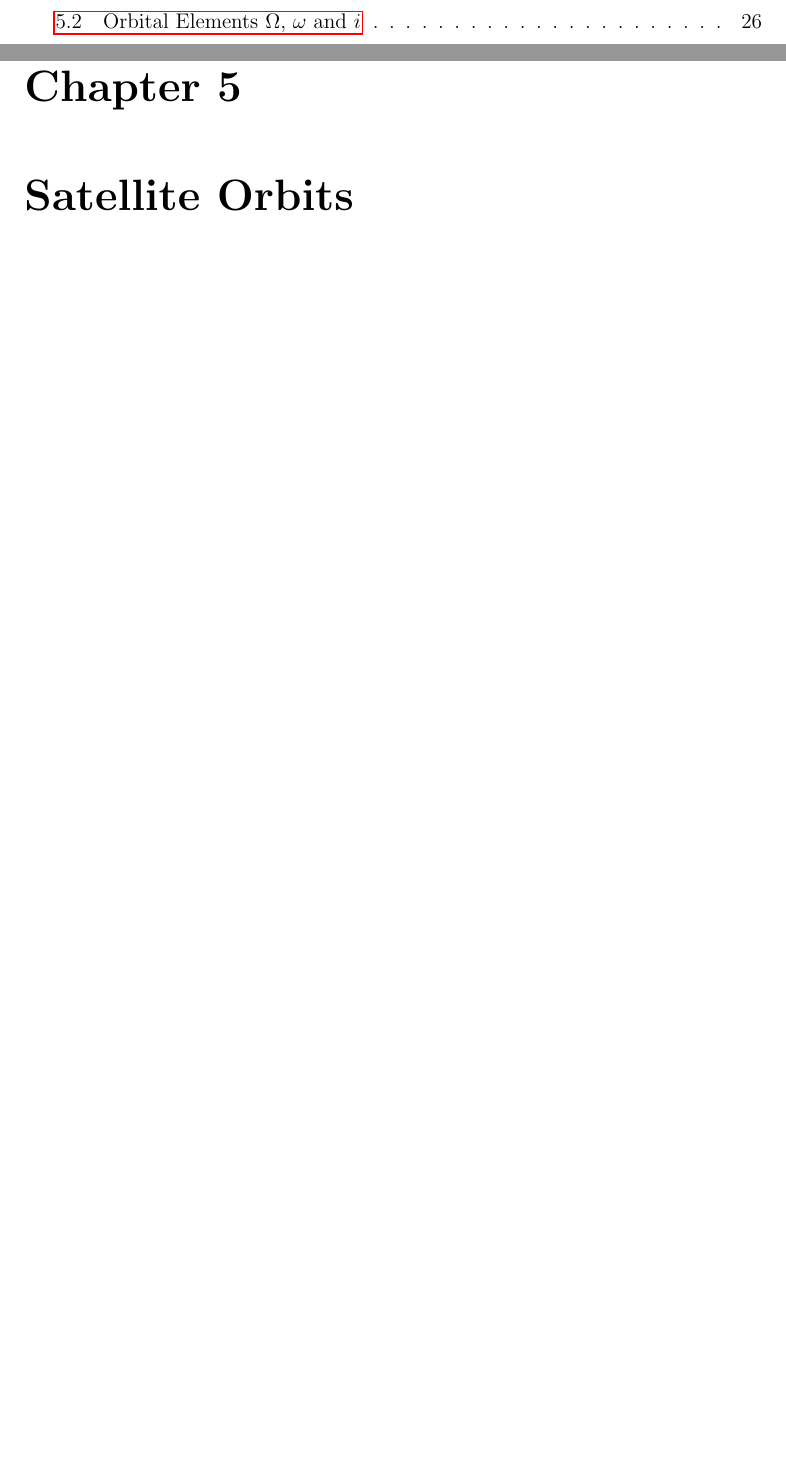
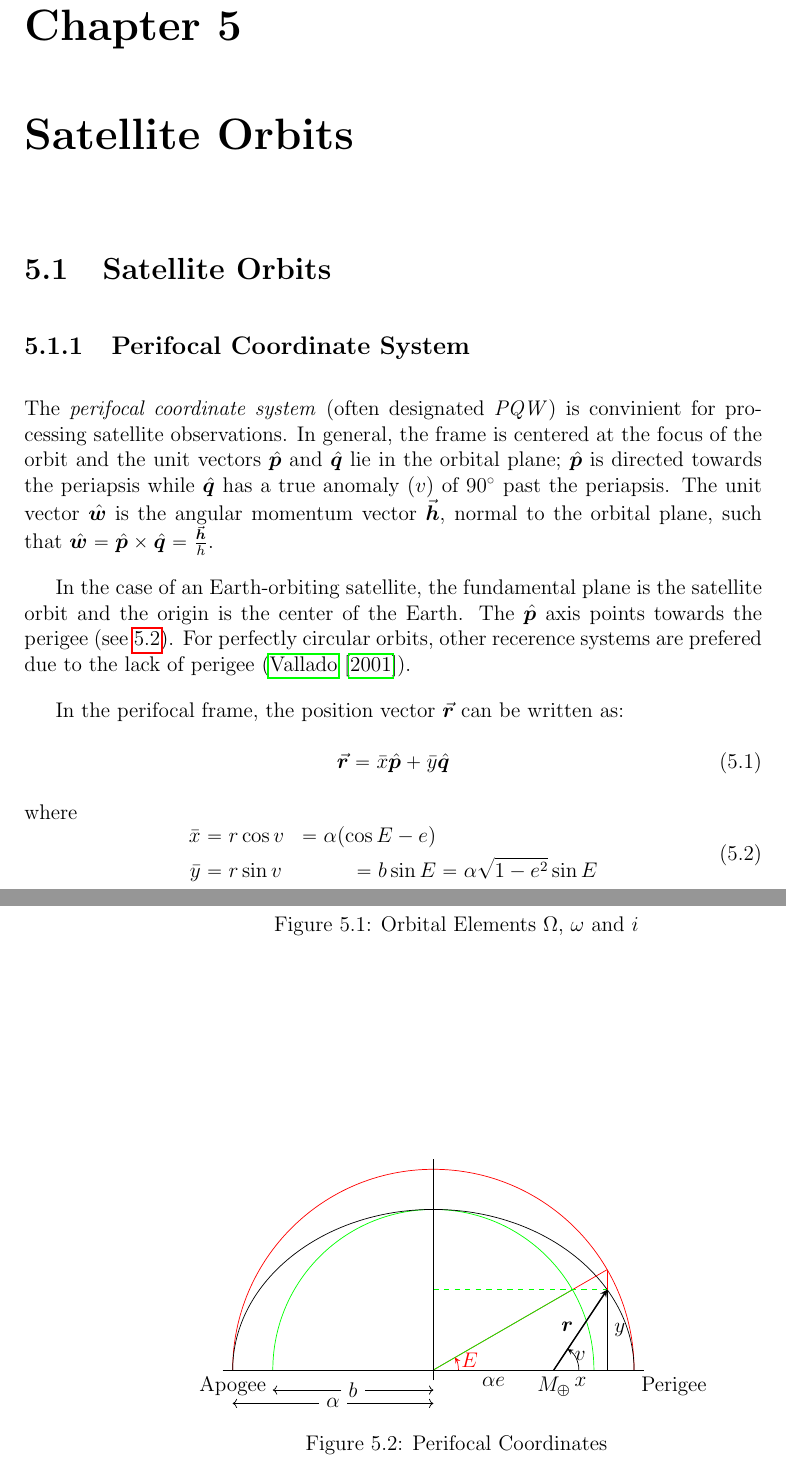
Before and after one commit to xanthospap/doris, a LaTeX thesis (doc/PhD-notes/phd_report.tex, which reads doc/PhD-notes/chapters/satellite_orbits.tex, doc/PhD-notes/tikz/eccentric-anomaly.tex): two parts of pages 7 and 25 of 86 before the commit and two parts of pages 25 and 26 of 86 after it, joined at a grey line, cut so that both start at the same text, the shorter picture padded with empty space. Compiled offline with pdfLaTeX.

Commit message:
perifocal

```diff
--- a/doc/PhD-notes/chapters/satellite_orbits.tex
+++ b/doc/PhD-notes/chapters/satellite_orbits.tex
@@ -9,11 +9,42 @@
 \label{fig:orbital-elements-Ooi}
 \end{figure}
 
+\section{Satellite Orbits}
+\subsection{Perifocal Coordinate System}
+The \emph{perifocal coordinate system} (often designated \emph{PQW}) is
+convinient for processing satellite observations. In general, the frame is
+centered at the focus of the orbit and the unit vectors $\hat{\bm{p}}$ and
+$\hat{\bm{q}}$ lie in the orbital plane; $\hat{\bm{p}}$ is directed towards
+the periapsis while $\hat{\bm{q}}$ has a true anomaly ($v$) of \SI{90}{\degree}
+past the periapsis. The unit vector $\hat{\bm{w}}$ is the angular momentum
+vector $\vec{\bm{h}}$, normal to the orbital plane, such that
+$\hat{\bm{w}} = \hat{\bm{p}} \times \hat{\bm{q}} = \frac{\vec{\bm{h}}}{h}$.
+
+In the case of an Earth-orbiting satellite, the fundamental plane is the
+satellite orbit and the origin is the center of the Earth. The $\hat{\bm{p}}$
+axis points towards the perigee (see \ref{fig:eccentric-anomaly}). For
+perfectly circular orbits, other recerence systems are prefered due to the
+lack of perigee (\cite{Vallado}).
+
+In the perifocal frame, the position vector $\vec{\bm{r}}$ can be written as:
+\begin{equation}
+  \vec{\bm{r}} = \bar{x} \hat{\bm{p}} + \bar{y} \hat{\bm{q}}
+\end{equation}
+where
+\begin{equation}
+  \begin{aligned}
+  \bar{x} &= r \cos v &= \alpha ( \cos E - e ) &\\
+  \bar{y} &= r \sin v &= b \sin E              &= \alpha \sqrt{1-e^2} \sin E \\
+  \end{aligned}
+\end{equation}
+
+
+
 \begin{figure}
 \centering
 \tdplotsetmaincoords{70}{165}
 \input{tikz/eccentric-anomaly.tex}
-\caption{Orbital Elements $\Omega$, $\omega$ and $i$}
+\caption{Perifocal Coordinates}
 \label{fig:eccentric-anomaly}
 \end{figure}
 
--- a/doc/PhD-notes/tikz/eccentric-anomaly.tex
+++ b/doc/PhD-notes/tikz/eccentric-anomaly.tex
@@ -1,3 +1,6 @@
 \begin{tikzpicture}
+  \def\a{4}
+  \def\e{0.6}
+  \def\E{30}
   \def\xstart{0}
   \def\ystart{0}
@@ -12,0 +13,6 @@
+  \pgfmathsetmacro\xc{{\xstart - \a *cos(0)}}
+  \pgfmathsetmacro\yc{{\ystart - \a *sin(0)}}
+
+  % coordinates of start (inner circle)
+  \pgfmathsetmacro\xcs{{\xc + \b)}}
+  \pgfmathsetmacro\ycs{{\yc}}
@@ -23,22 +25,41 @@
+  \pgfmathsetmacro\xa{{ \a * cos(\E) + \xc }}
+  \pgfmathsetmacro\ya{{ \a * sin(\E) + \yc }}
+
+  % point on inner circle
+  \pgfmathsetmacro\xb{{ \b * cos(\E) + \xc }}
+  \pgfmathsetmacro\yb{{ \b * sin(\E) + \yc }}
+
+  % point on ellipse
+  \pgfmathsetmacro\xp{\xa}
+  \pgfmathsetmacro\yp{\yb}
+
+  % auxiliary circle arc, r=a
+  \draw[red] ( \xstart , \ystart ) arc(0:180:\a);
+
+  % auxiliary circle arc, r=b
+  \draw[green] ( \xcs , \ycs ) arc(0:180:\b);
+
+  % mark perigee
   \node[] (perigee)
     at ( \xstart , \ystart )
     {};
-  \node[anchor=north] () at (perigee){Perigee};
+  \node[anchor=north west] () at (perigee){Perigee};
 
+  % center
   \node[] (center) at (\xc , \yc ) {};
-  %\node[anchor=north] () at (center){Center};
 
+  % mark apogee
   \node[] (apogee)
-    at ({\xstart - \r *cos(0)+ \r *cos(180)}, {\ystart - \r *sin(0)+ \r *sin(180)})
+    at ({\xstart - \a *cos(0)+ \a *cos(180)}, {\ystart - \a *sin(0)+ \a *sin(180)})
     {};
   \node[anchor=north] () at (apogee){Apogee};
 
   % ellipse arc
-  \draw[red] ( \xstart , \ystart ) arc(0:180:\a cm and \b cm);
+  \draw[] ( \xstart , \ystart ) arc(0:180:\a cm and \b cm);
 
-  % earth (one foci)
+  % earth (one ellipse foci)
   \node[] (earth)
     at ( \xf , \yf ){};
   \node[anchor=north] ()
-    at (earth){$\bm{\oplus}$};
+    at (earth){$M_{\oplus}$};
 
@@ -54,8 +67,36 @@
+  \draw[red] (\xa , \yc ) -- (\xa , \ya );
+  \draw[red] (\xc , \yc) -- (\xa , \ya);
+  \draw[green] (\xc , \yc) -- (\xb , \yb);
+  \node[] (A) at (\xa , \ya){};
+  \pic [draw, red, -stealth, "$E$", angle eccentricity=1.5]
+    {angle = earth--center--A};
+  \draw[green, dashed] (\xc , \yp) -- (\xp, \yp);
+  \draw[thick, -stealth] (\xf , \yf )  -- (\xp , \yp );
+  \draw[] (\xf , \yf )  --node[above=2pt,anchor=east]{$\bm{r}$} (\xp , \yp );
+  \node[] (P) at (\xp , \yp ){};
+  \pic [draw, -stealth, "$v$", angle eccentricity=1.2] {angle = perigee--earth--P};
+  \draw[] (\xc , \yc ) -- node[anchor=north]{$\alpha e$} (\xf , \yf );
+  \draw[] (\xa, \yc ) -- node[anchor=west]{$y$} (\xa , \yb);
+  \draw[] (\xf, \yf ) -- node[anchor=north]{$x$} (\xa , \yc);
 
   % x-axis
   \draw[] ($(apogee) - (.2,0)$)  -- ($(perigee)+(.2,0)$);
 
   % y-axis
-  \draw[] ($(center)+(0, -.2)$) -- ($(center)+(0,\r+.2)$);
+  \draw[] ($(center)+(0, -.2)$) -- ($(center)+(0,\a+.2)$);
+
+  \pgfmathsetmacro\yaf{{ \yc - (1e0/6e0) * \a }}
+  \path (\xc ,\yaf) --
+    node[](amlpt){$\alpha$}
+    (\xc - \a , \yaf);
+  \draw [<-] (\xc ,\yaf) -- (amlpt);
+  \draw [->] (amlpt) -- (\xc - \a , \yaf);
+
+  \pgfmathsetmacro\ybf{{ \yc - (1e0/10e0) * \a }}
+  \path (\xc ,\ybf) --
+    node[](bmlpt){$b$}
+    (\xc - \b , \ybf);
+  \draw [<-] (\xc ,\ybf) -- (bmlpt);
+  \draw [->] (bmlpt) -- (\xc - \b , \ybf);
 
 \end{tikzpicture}
```
Also changed, not shown: doc/PhD-notes/chapters/ground_segment.tex (+2 -1 lines), doc/PhD-notes/tikz/eccentric-anomaly.tex (27 more changed lines).
